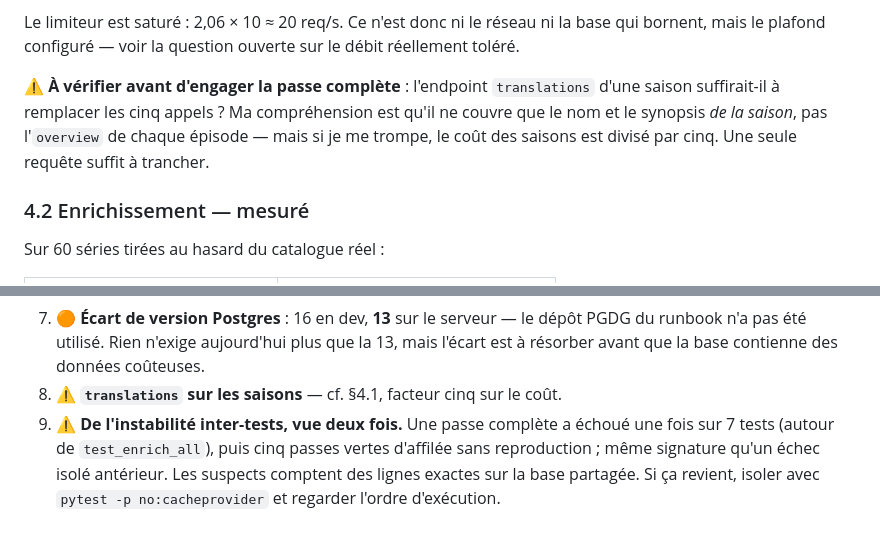
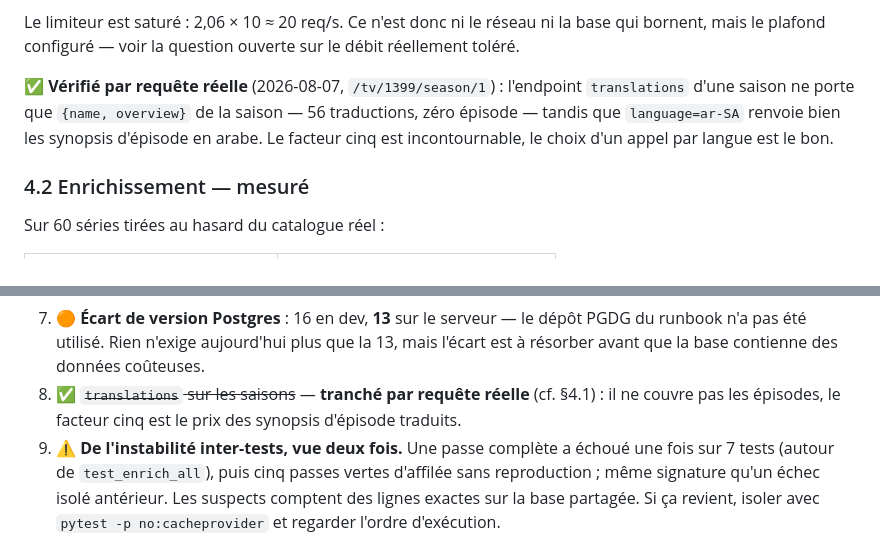
Before and after one commit to samehchafik/fivorites, a Markdown page: doc/avancement-sourcing-series.md, 2 parts joined by grey strips. Rendered like a GitHub page.

```diff
--- a/doc/avancement-sourcing-series.md
+++ b/doc/avancement-sourcing-series.md
@@ -185,11 +185,11 @@ Le limiteur est saturé : 2,06 × 10 ≈ 20 req/s. Ce n'est donc ni le réseau n
 base qui bornent, mais le plafond configuré — voir la question ouverte sur le
 débit réellement toléré.
 
-⚠️ **À vérifier avant d'engager la passe complète** : l'endpoint `translations`
-d'une saison suffirait-il à remplacer les cinq appels ? Ma compréhension est
-qu'il ne couvre que le nom et le synopsis *de la saison*, pas l'`overview` de
-chaque épisode — mais si je me trompe, le coût des saisons est divisé par cinq.
-Une seule requête suffit à trancher.
+✅ **Vérifié par requête réelle** (2026-08-07, `/tv/1399/season/1`) :
+l'endpoint `translations` d'une saison ne porte que `{name, overview}` de la
+saison — 56 traductions, zéro épisode — tandis que `language=ar-SA` renvoie
+bien les synopsis d'épisode en arabe. Le facteur cinq est incontournable, le
+choix d'un appel par langue est le bon.
 
 ### 4.2 Enrichissement — mesuré
 
@@ -423,7 +423,9 @@ Par ordre de ce qui bloque.
 7. 🟠 **Écart de version Postgres** : 16 en dev, **13** sur le serveur — le dépôt
    PGDG du runbook n'a pas été utilisé. Rien n'exige aujourd'hui plus que la 13,
    mais l'écart est à résorber avant que la base contienne des données coûteuses.
-8. ⚠️ **`translations` sur les saisons** — cf. §4.1, facteur cinq sur le coût.
+8. ✅ ~~`translations` sur les saisons~~ — **tranché par requête réelle**
+   (cf. §4.1) : il ne couvre pas les épisodes, le facteur cinq est le prix des
+   synopsis d'épisode traduits.
 9. ⚠️ **De l'instabilité inter-tests, vue deux fois.** Une passe complète a
    échoué une fois sur 7 tests (autour de `test_enrich_all`), puis cinq passes
    vertes d'affilée sans reproduction ; même signature qu'un échec isolé
```
Also changed, not shown: doc/v2-acquisition-series.md (+6 -7 lines).
